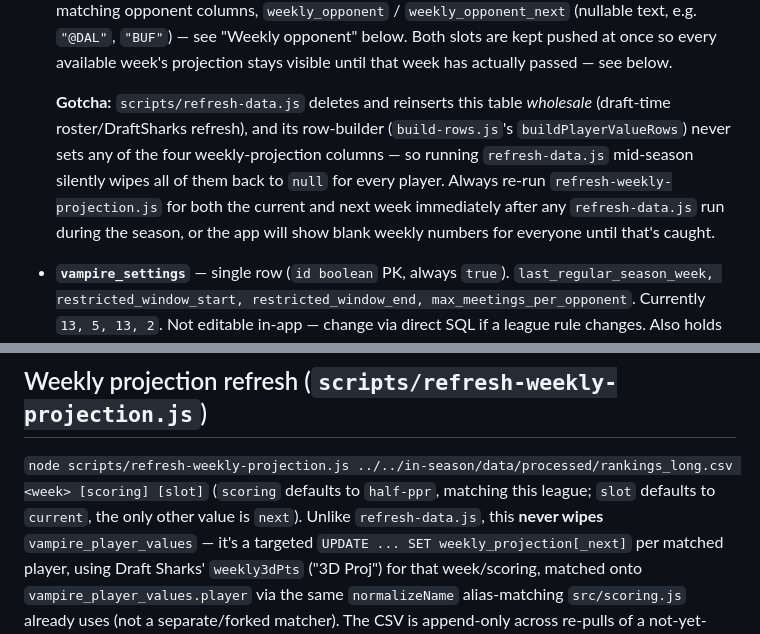
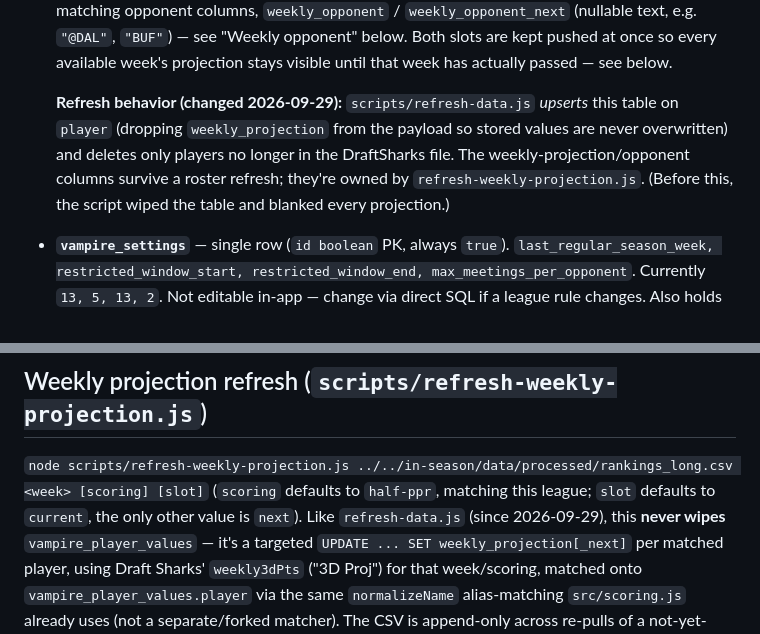
Before and after one commit to JFrank136/vampire-schedule, a Markdown page: docs/DATA.md, 2 parts joined by grey strips. GitHub-like rendering.

Commit message:
Update DATA.md for upsert-based refresh-data
Co-Authored-By: Claude Sonnet 5.5 <noreply@anthropic.com>

```diff
--- a/docs/DATA.md
+++ b/docs/DATA.md
@@ -27,14 +27,12 @@ call, not an oversight (low-stakes data, no-login model).
   so every available week's projection stays visible until that week has
   actually passed — see below.
 
-  **Gotcha:** `scripts/refresh-data.js` deletes and reinserts this table
-  *wholesale* (draft-time roster/DraftSharks refresh), and its row-builder
-  (`build-rows.js`'s `buildPlayerValueRows`) never sets any of the four
-  weekly-projection columns — so running `refresh-data.js` mid-season
-  silently wipes all of them back to `null` for every player. Always re-run
-  `refresh-weekly-projection.js` for both the current and next week
-  immediately after any `refresh-data.js` run during the season, or the app
-  will show blank weekly numbers for everyone until that's caught.
+  **Refresh behavior (changed 2026-09-29):** `scripts/refresh-data.js`
+  *upserts* this table on `player` (dropping `weekly_projection` from the
+  payload so stored values are never overwritten) and deletes only players
+  no longer in the DraftSharks file. The weekly-projection/opponent columns
+  survive a roster refresh; they're owned by `refresh-weekly-projection.js`.
+  (Before this, the script wiped the table and blanked every projection.)
 - **`vampire_settings`** — single row (`id boolean` PK, always `true`).
   `last_regular_season_week, restricted_window_start, restricted_window_end,
   max_meetings_per_opponent`. Currently `13, 5, 13, 2`. Not editable in-app —
@@ -89,7 +87,7 @@ column gets renamed on either side.
 
 `node scripts/refresh-weekly-projection.js ../../in-season/data/processed/rankings_long.csv <week> [scoring] [slot]`
 (`scoring` defaults to `half-ppr`, matching this league; `slot` defaults to
-`current`, the only other value is `next`). Unlike `refresh-data.js`, this
+`current`, the only other value is `next`). Like `refresh-data.js` (since 2026-09-29), this
 **never wipes** `vampire_player_values` — it's a targeted
 `UPDATE ... SET weekly_projection[_next]` per matched player, using Draft
 Sharks' `weekly3dPts` ("3D Proj") for that week/scoring, matched onto
```
